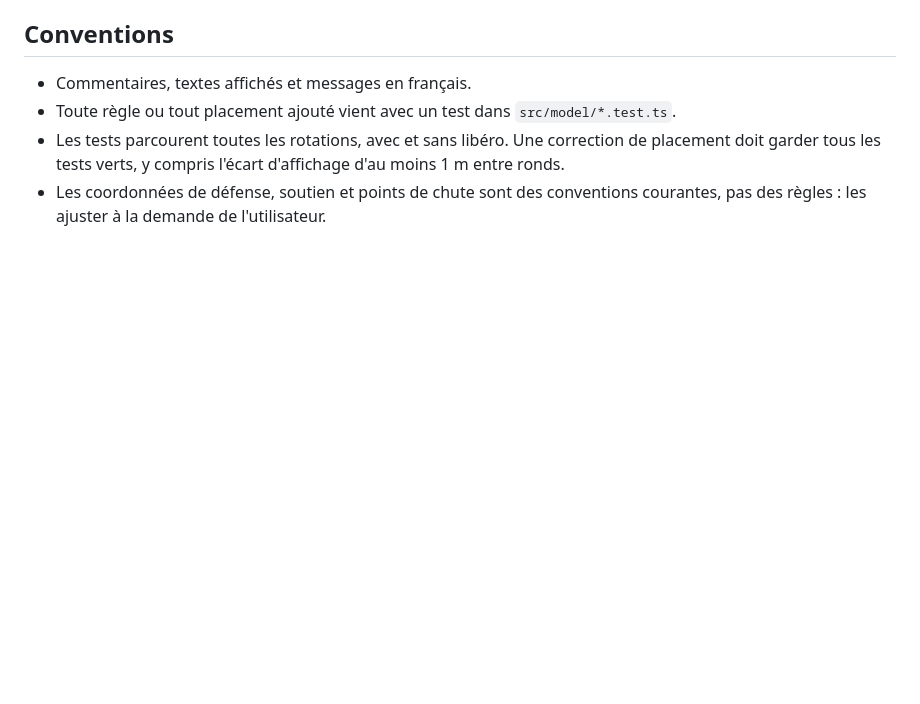
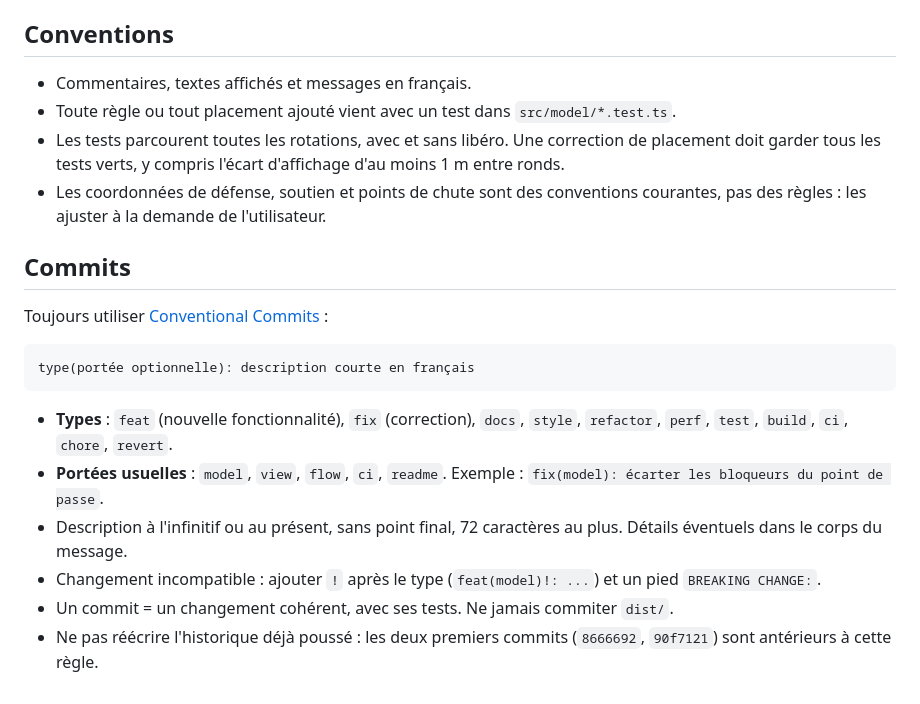
Before and after one commit to petitlouis/volley-51, a Markdown page: CLAUDE.md, the part around the change. Drawn GitHub-style; blank space fills up the shorter version.

Commit message:
docs: ajouter la convention de commits dans CLAUDE.md
Co-Authored-By: Claude Sonnet 5.5 <noreply@anthropic.com>

````diff
--- a/CLAUDE.md
+++ b/CLAUDE.md
@@ -52,3 +52,19 @@ Source : [règlement FIVB 2025-2028](https://www.fivb.com/wp-content/uploads/202
   garder tous les tests verts, y compris l'écart d'affichage d'au moins 1 m entre ronds.
 - Les coordonnées de défense, soutien et points de chute sont des conventions courantes, pas des règles :
   les ajuster à la demande de l'utilisateur.
+
+## Commits
+
+Toujours utiliser [Conventional Commits](https://www.conventionalcommits.org/fr/v1.0.0/) :
+
+```
+type(portée optionnelle): description courte en français
+```
+
+- **Types** : `feat` (nouvelle fonctionnalité), `fix` (correction), `docs`, `style`, `refactor`, `perf`,
+  `test`, `build`, `ci`, `chore`, `revert`.
+- **Portées usuelles** : `model`, `view`, `flow`, `ci`, `readme`. Exemple : `fix(model): écarter les bloqueurs du point de passe`.
+- Description à l'infinitif ou au présent, sans point final, 72 caractères au plus. Détails éventuels dans le corps du message.
+- Changement incompatible : ajouter `!` après le type (`feat(model)!: ...`) et un pied `BREAKING CHANGE:`.
+- Un commit = un changement cohérent, avec ses tests. Ne jamais commiter `dist/`.
+- Ne pas réécrire l'historique déjà poussé : les deux premiers commits (`8666692`, `90f7121`) sont antérieurs à cette règle.
````
